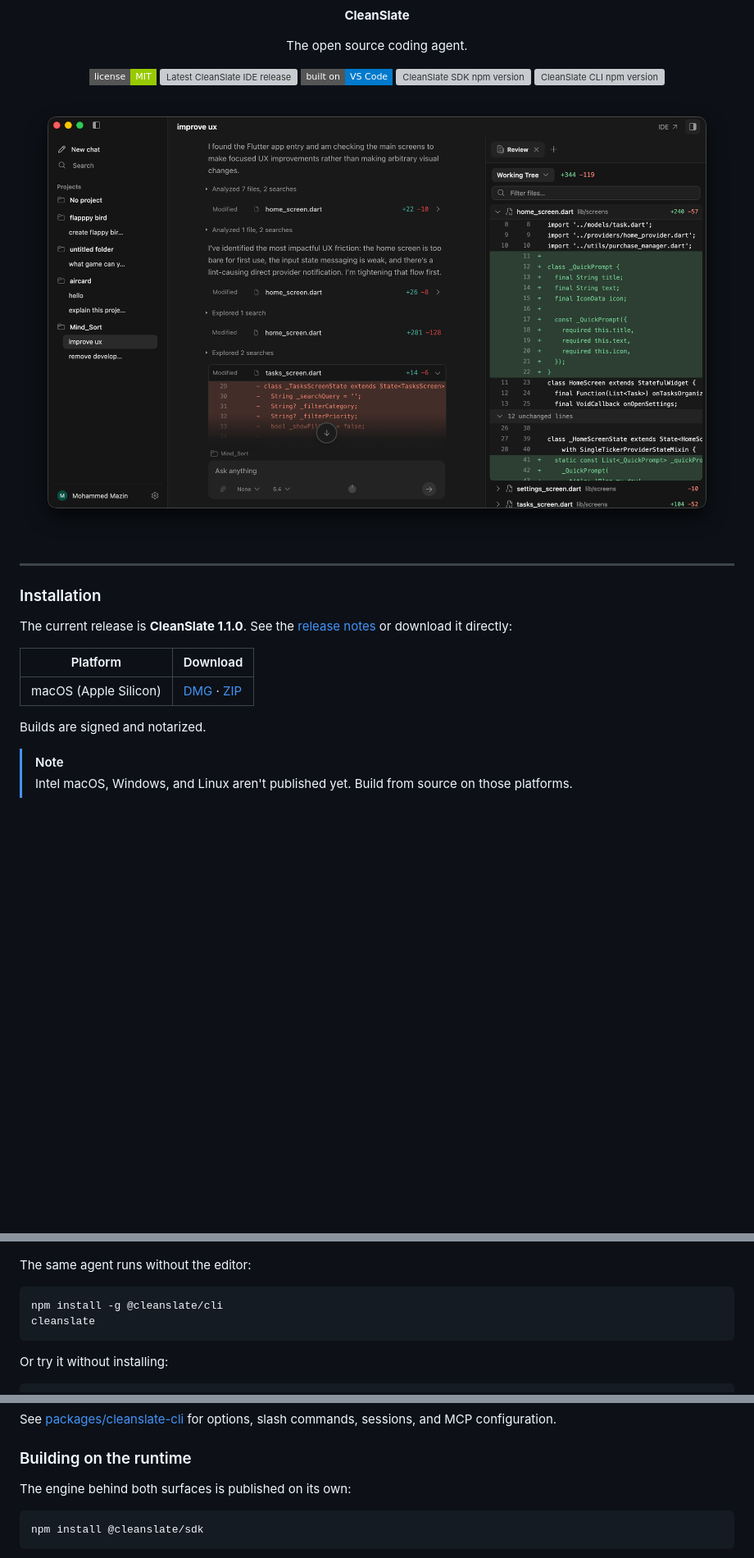
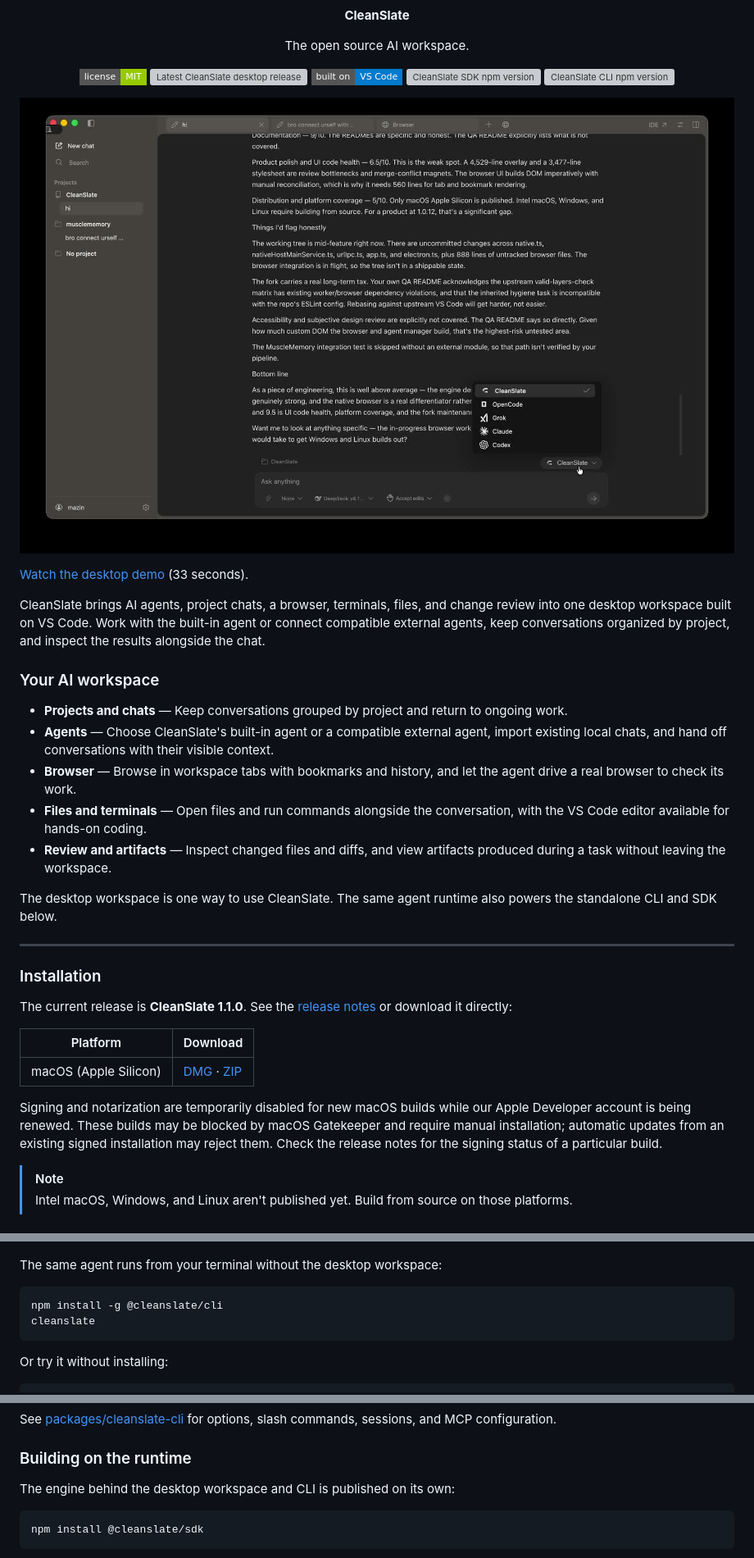
Before and after one commit to TheWariend/CleanSlate, a Markdown page: README.md, 3 parts joined by grey strips. Shown: that part at 82% size. GitHub-like rendering; pictures changed too: assets/cleanslate-desktop-preview.jpg (added); badges without logos; blank space fills up the shorter version; grey boxes are pictures that could not be loaded.

Commit message:
Describe CleanSlate as an AI workspace

````diff
--- a/README.md
+++ b/README.md
@@ -6,16 +6,34 @@
   </picture>
 </p>
 <p align="center"><b>CleanSlate</b></p>
-<p align="center">The open source coding agent.</p>
+<p align="center">The open source AI workspace.</p>
 <p align="center">
   <a href="LICENSE"><img alt="MIT license" src="https://img.shields.io/badge/license-MIT-green?style=flat-square" /></a>
-  <a href="https://github.com/TheWariend/CleanSlate-Releases/releases/latest"><img alt="Latest CleanSlate IDE release" src="https://img.shields.io/github/v/release/TheWariend/CleanSlate-Releases?display_name=tag&style=flat-square&label=IDE" /></a>
-  <a href="https://github.com/microsoft/vscode"><img alt="IDE built on VS Code" src="https://img.shields.io/badge/built%20on-VS%20Code-007ACC?style=flat-square" /></a>
+  <a href="https://github.com/TheWariend/CleanSlate-Releases/releases/latest"><img alt="Latest CleanSlate desktop release" src="https://img.shields.io/github/v/release/TheWariend/CleanSlate-Releases?display_name=tag&style=flat-square&label=Desktop" /></a>
+  <a href="https://github.com/microsoft/vscode"><img alt="Workspace built on VS Code" src="https://img.shields.io/badge/built%20on-VS%20Code-007ACC?style=flat-square" /></a>
   <a href="https://www.npmjs.com/package/@cleanslate/sdk"><img alt="CleanSlate SDK npm version" src="https://img.shields.io/npm/v/@cleanslate/sdk?style=flat-square&label=SDK" /></a>
   <a href="https://www.npmjs.com/package/@cleanslate/cli"><img alt="CleanSlate CLI npm version" src="https://img.shields.io/npm/v/@cleanslate/cli?style=flat-square&label=CLI" /></a>
 </p>
 
-![CleanSlate](assets/screenshot.png)
+[![CleanSlate desktop workspace demo](assets/cleanslate-desktop-preview.jpg)](assets/cleanslate-desktop.mp4)
+
+[Watch the desktop demo](assets/cleanslate-desktop.mp4) (33 seconds).
+
+CleanSlate brings AI agents, project chats, a browser, terminals, files, and
+change review into one desktop workspace built on VS Code. Work with the
+built-in agent or connect compatible external agents, keep conversations
+organized by project, and inspect the results alongside the chat.
+
+### Your AI workspace
+
+- **Projects and chats** — Keep conversations grouped by project and return to ongoing work.
+- **Agents** — Choose CleanSlate's built-in agent or a compatible external agent, import existing local chats, and hand off conversations with their visible context.
+- **Browser** — Browse in workspace tabs with bookmarks and history, and let the agent drive a real browser to check its work.
+- **Files and terminals** — Open files and run commands alongside the conversation, with the VS Code editor available for hands-on coding.
+- **Review and artifacts** — Inspect changed files and diffs, and view artifacts produced during a task without leaving the workspace.
+
+The desktop workspace is one way to use CleanSlate. The same agent runtime also
+powers the standalone CLI and SDK below.
 
 ---
 
@@ -27,7 +45,11 @@ The current release is **CleanSlate 1.1.0**. See the [release notes](https://git
 | -------- | -------- |
 | macOS (Apple Silicon) | [DMG](https://github.com/TheWariend/CleanSlate-Releases/releases/latest/download/CleanSlate-darwin-arm64.dmg) · [ZIP](https://github.com/TheWariend/CleanSlate-Releases/releases/latest/download/CleanSlate-darwin-arm64.zip) |
 
-Builds are signed and notarized.
+Signing and notarization are temporarily disabled for new macOS builds while
+our Apple Developer account is being renewed. These builds may be blocked by
+macOS Gatekeeper and require manual installation; automatic updates from an
+existing signed installation may reject them. Check the release notes for the
+signing status of a particular build.
 
 > [!NOTE]
 > Intel macOS, Windows, and Linux aren't published yet. Build from source on those platforms.
@@ -36,7 +58,7 @@ Builds are signed and notarized.
 
 ![CleanSlate CLI](assets/screenshot-cli.png)
 
-The same agent runs without the editor:
+The same agent runs from your terminal without the desktop workspace:
 
 ```sh
 npm install -g @cleanslate/cli
@@ -57,7 +79,7 @@ commands, sessions, and MCP configuration.
 
 ### Building on the runtime
 
-The engine behind both surfaces is published on its own:
+The engine behind the desktop workspace and CLI is published on its own:
 
 ```sh
 npm install @cleanslate/sdk
````
Also changed, not shown: other parts of README.md (+1 -1 lines), 1 other file.
